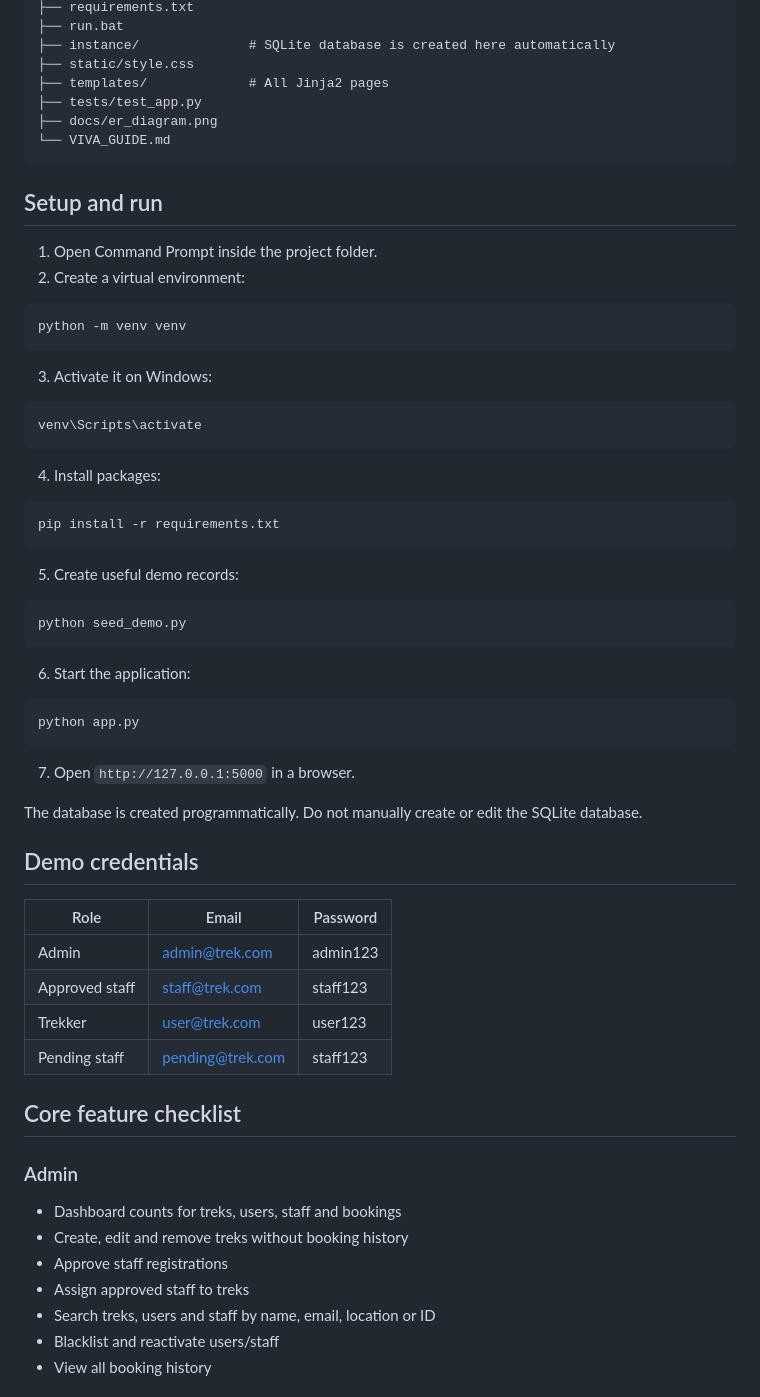
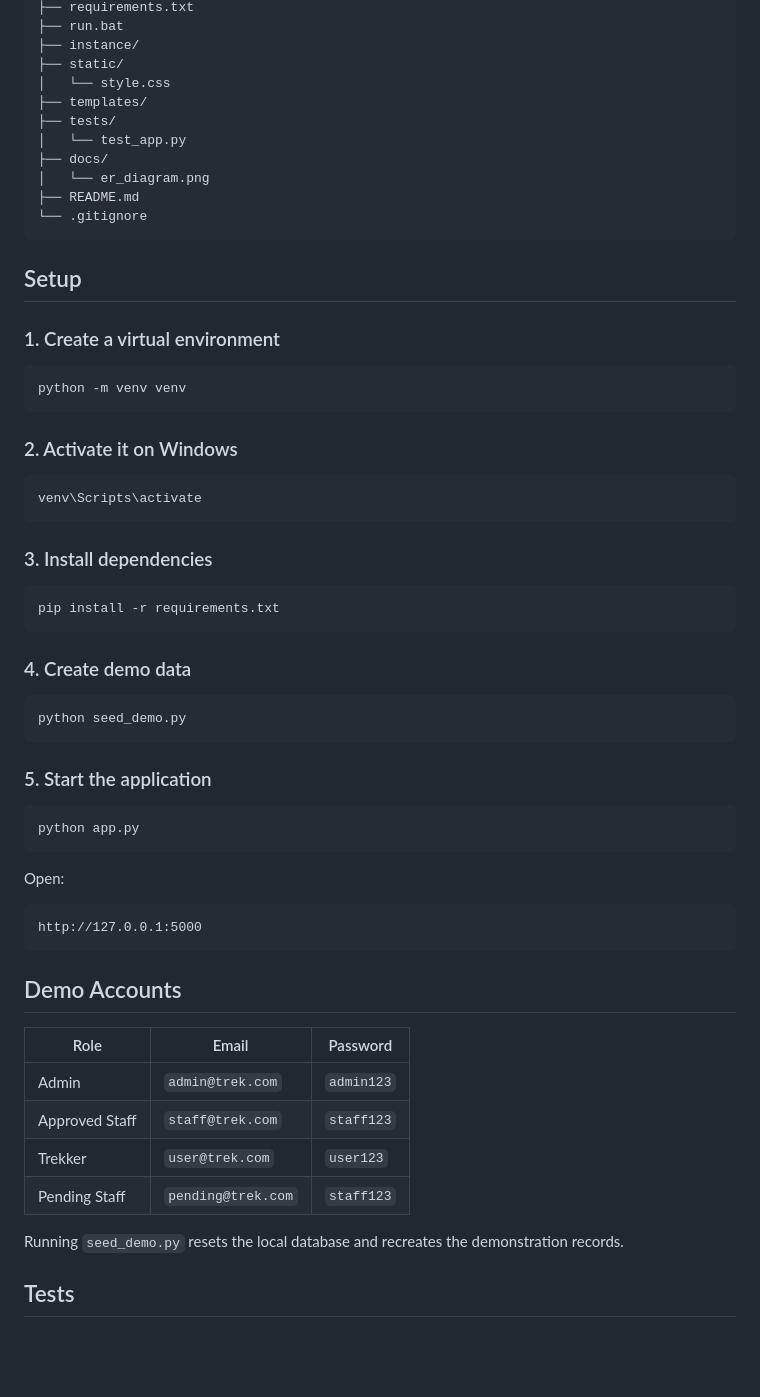
Before and after one commit to ParvBhawsar/Trekking-Management-App-V1, a Markdown page: README.md, the part around one of its changes. GitHub-like rendering; blank space fills up the shorter version.

````diff
--- a/README.md
+++ b/README.md
@@ -20,67 +69,65 @@ Trekking_Management_App_V1/
 ├── requirements.txt
 ├── run.bat
-├── instance/              # SQLite database is created here automatically
-├── static/style.css
-├── templates/             # All Jinja2 pages
-├── tests/test_app.py
-├── docs/er_diagram.png
-└── VIVA_GUIDE.md
+├── instance/
+├── static/
+│   └── style.css
+├── templates/
+├── tests/
+│   └── test_app.py
+├── docs/
+│   └── er_diagram.png
+├── README.md
+└── .gitignore
 ```
 
-## Setup and run
+## Setup
 
-1. Open Command Prompt inside the project folder.
-2. Create a virtual environment:
+### 1. Create a virtual environment
 
 ```bash
 python -m venv venv
 ```
 
-3. Activate it on Windows:
+### 2. Activate it on Windows
 
 ```bash
 venv\Scripts\activate
 ```
 
-4. Install packages:
+### 3. Install dependencies
 
 ```bash
 pip install -r requirements.txt
 ```
 
-5. Create useful demo records:
+### 4. Create demo data
 
 ```bash
 python seed_demo.py
 ```
 
-6. Start the application:
+### 5. Start the application
 
 ```bash
 python app.py
 ```
 
-7. Open `http://127.0.0.1:5000` in a browser.
+Open:
 
-The database is created programmatically. Do not manually create or edit the SQLite database.
+```text
+http://127.0.0.1:5000
+```
 
-## Demo credentials
+## Demo Accounts
 
 | Role | Email | Password |
 |---|---|---|
-| Admin | admin@trek.com | admin123 |
-| Approved staff | staff@trek.com | staff123 |
-| Trekker | user@trek.com | user123 |
-| Pending staff | pending@trek.com | staff123 |
+| Admin | `admin@trek.com` | `admin123` |
+| Approved Staff | `staff@trek.com` | `staff123` |
+| Trekker | `user@trek.com` | `user123` |
+| Pending Staff | `pending@trek.com` | `staff123` |
 
-## Core feature checklist
+Running `seed_demo.py` resets the local database and recreates the demonstration records.
 
-### Admin
-- Dashboard counts for treks, users, staff and bookings
-- Create, edit and remove treks without booking history
-- Approve staff registrations
-- Assign approved staff to treks
-- Search treks, users and staff by name, email, location or ID
-- Blacklist and reactivate users/staff
-- View all booking history
+## Tests
 
````
Also changed, not shown: other parts of README.md (+67 -41 lines).
